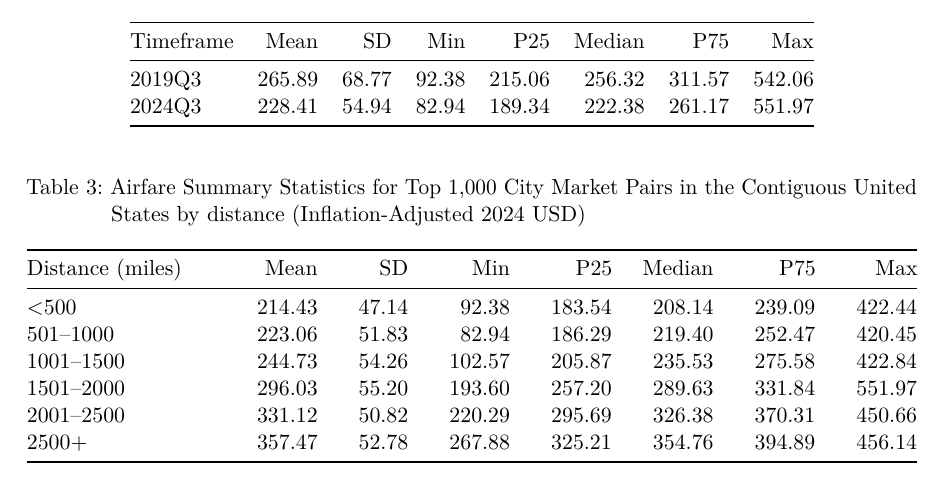
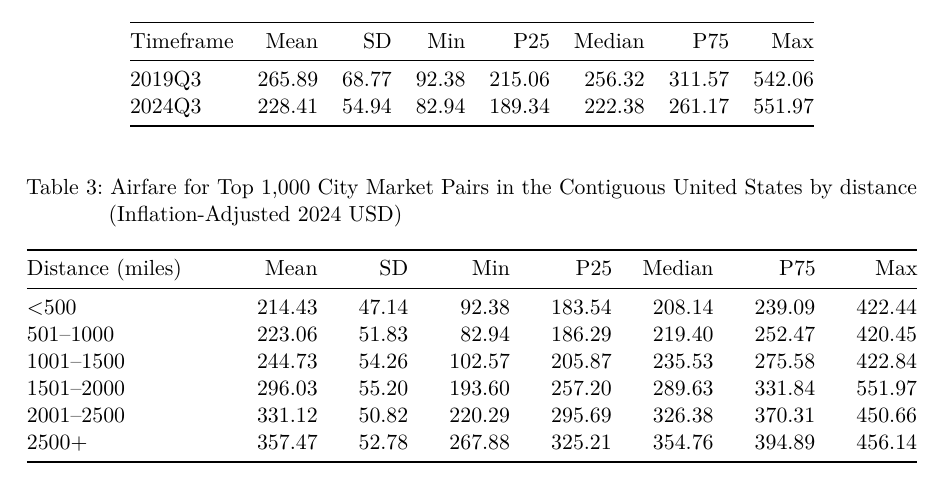
Before and after one commit to diegoycge/sta210-final-project, a Quarto document (proposal.qmd): part of page 3 of 5, cut so that both start at the same text. The pictures show the output file proposal.pdf that the author committed with the source.

Commit message:
Adjusted title of a summary statistics table (distance group)

```diff
--- a/proposal.qmd
+++ b/proposal.qmd
@@ -158,7 +158,7 @@ airfare %>%
   select(-skim_variable, -skim_type, -n_missing,
          -complete_rate, -numeric.hist) %>%
   kable(digits = 2,
-        caption = "Airfare Summary Statistics for Top 1,000 City Market Pairs in
+        caption = "Airfare for Top 1,000 City Market Pairs in
         the Contiguous United States by distance
         (Inflation-Adjusted 2024 USD)",
         col.names = c("Distance (miles)", "Mean", "SD", "Min",
```
Also changed, not shown: proposal.pdf, proposal.qmd (4 more changed lines).
